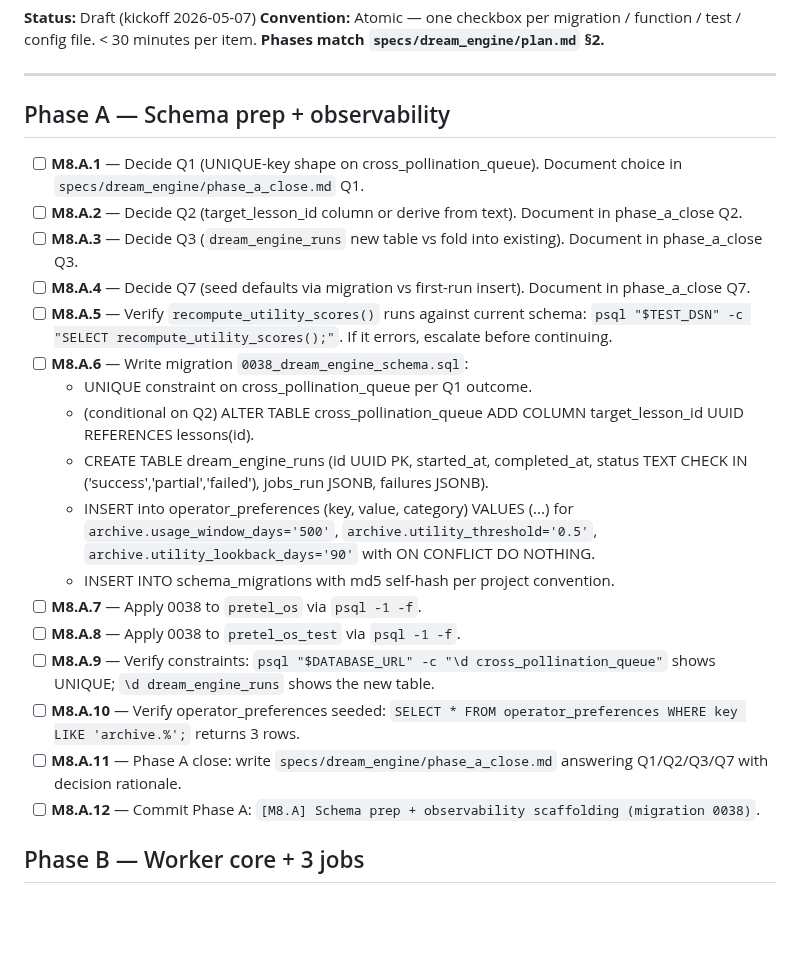
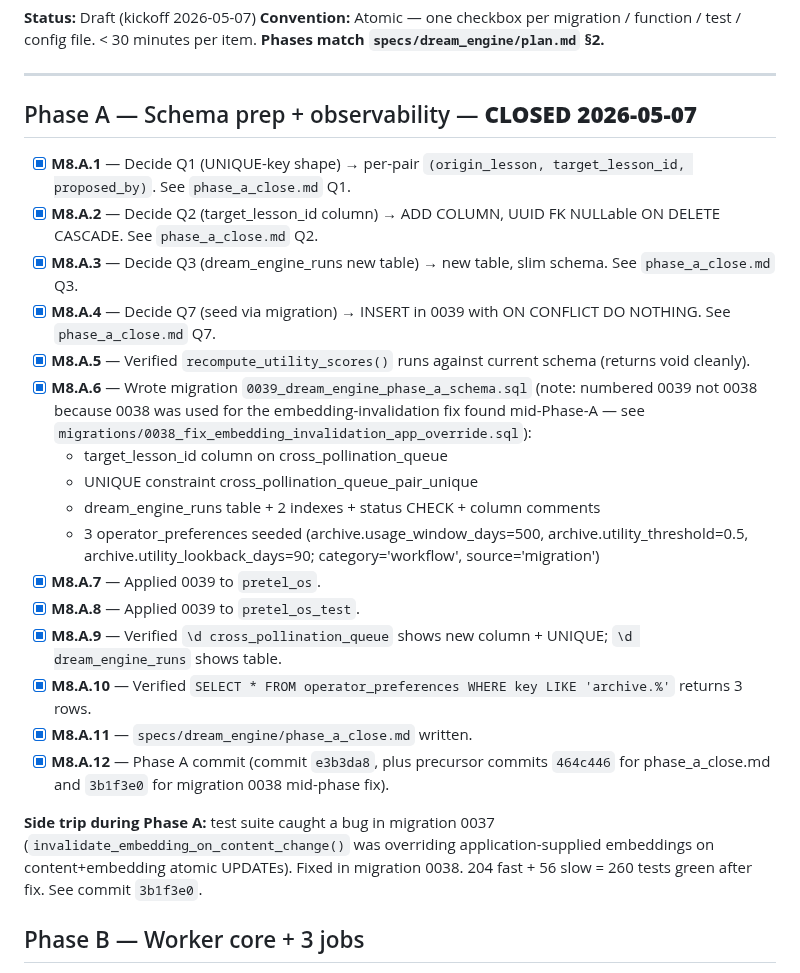
Before and after one commit to pr3t3l/pretel-os, a Markdown page: specs/dream_engine/tasks.md, the part around the change. Drawn GitHub-style; blank space fills up the shorter version.

Commit message:
[M8.A close] Phase A complete — atomic checkboxes marked, side-trip noted
All 12 atomic items in Phase A are [x]. Migration was numbered 0039 instead
of the originally-planned 0038 because 0038 was claimed mid-phase for the
embedding-invalidation app-override fix discovered during the test sanity
check.

Phase A delivered:
- target_lesson_id column + UNIQUE pair constraint on cross_pollination_queue
- dream_engine_runs telemetry table with 2 indexes + JSONB shapes
- 3 archive thresholds seeded in operator_preferences (workflow category)
- recompute_utility_scores() verified working
- 260 tests green (204 fast + 56 slow)

Phase B next: write the worker (utility_recompute, dedup_pass,
archive_low_utility) under src/dream_engine/, plus unit and slow tests.

Co-Authored-By: Claude Opus 4.7 (1M context) <noreply@anthropic.com>

```diff
--- a/specs/dream_engine/tasks.md
+++ b/specs/dream_engine/tasks.md
@@ -6,25 +6,26 @@
 
 ---
 
-## Phase A — Schema prep + observability
+## Phase A — Schema prep + observability — **CLOSED 2026-05-07**
 
-- [ ] **M8.A.1** — Decide Q1 (UNIQUE-key shape on cross_pollination_queue). Document choice in `specs/dream_engine/phase_a_close.md` Q1.
-- [ ] **M8.A.2** — Decide Q2 (target_lesson_id column or derive from text). Document in phase_a_close Q2.
-- [ ] **M8.A.3** — Decide Q3 (`dream_engine_runs` new table vs fold into existing). Document in phase_a_close Q3.
-- [ ] **M8.A.4** — Decide Q7 (seed defaults via migration vs first-run insert). Document in phase_a_close Q7.
-- [ ] **M8.A.5** — Verify `recompute_utility_scores()` runs against current schema: `psql "$TEST_DSN" -c "SELECT recompute_utility_scores();"`. If it errors, escalate before continuing.
-- [ ] **M8.A.6** — Write migration `0038_dream_engine_schema.sql`:
-  - UNIQUE constraint on cross_pollination_queue per Q1 outcome.
-  - (conditional on Q2) ALTER TABLE cross_pollination_queue ADD COLUMN target_lesson_id UUID REFERENCES lessons(id).
-  - CREATE TABLE dream_engine_runs (id UUID PK, started_at, completed_at, status TEXT CHECK IN ('success','partial','failed'), jobs_run JSONB, failures JSONB).
-  - INSERT into operator_preferences (key, value, category) VALUES (...) for `archive.usage_window_days='500'`, `archive.utility_threshold='0.5'`, `archive.utility_lookback_days='90'` with ON CONFLICT DO NOTHING.
-  - INSERT INTO schema_migrations with md5 self-hash per project convention.
-- [ ] **M8.A.7** — Apply 0038 to `pretel_os` via `psql -1 -f`.
-- [ ] **M8.A.8** — Apply 0038 to `pretel_os_test` via `psql -1 -f`.
-- [ ] **M8.A.9** — Verify constraints: `psql "$DATABASE_URL" -c "\d cross_pollination_queue"` shows UNIQUE; `\d dream_engine_runs` shows the new table.
-- [ ] **M8.A.10** — Verify operator_preferences seeded: `SELECT * FROM operator_preferences WHERE key LIKE 'archive.%';` returns 3 rows.
-- [ ] **M8.A.11** — Phase A close: write `specs/dream_engine/phase_a_close.md` answering Q1/Q2/Q3/Q7 with decision rationale.
-- [ ] **M8.A.12** — Commit Phase A: `[M8.A] Schema prep + observability scaffolding (migration 0038)`.
+- [x] **M8.A.1** — Decide Q1 (UNIQUE-key shape) → per-pair `(origin_lesson, target_lesson_id, proposed_by)`. See `phase_a_close.md` Q1.
+- [x] **M8.A.2** — Decide Q2 (target_lesson_id column) → ADD COLUMN, UUID FK NULLable ON DELETE CASCADE. See `phase_a_close.md` Q2.
+- [x] **M8.A.3** — Decide Q3 (dream_engine_runs new table) → new table, slim schema. See `phase_a_close.md` Q3.
+- [x] **M8.A.4** — Decide Q7 (seed via migration) → INSERT in 0039 with ON CONFLICT DO NOTHING. See `phase_a_close.md` Q7.
+- [x] **M8.A.5** — Verified `recompute_utility_scores()` runs against current schema (returns void cleanly).
+- [x] **M8.A.6** — Wrote migration `0039_dream_engine_phase_a_schema.sql` (note: numbered 0039 not 0038 because 0038 was used for the embedding-invalidation fix found mid-Phase-A — see `migrations/0038_fix_embedding_invalidation_app_override.sql`):
+  - target_lesson_id column on cross_pollination_queue
+  - UNIQUE constraint cross_pollination_queue_pair_unique
+  - dream_engine_runs table + 2 indexes + status CHECK + column comments
+  - 3 operator_preferences seeded (archive.usage_window_days=500, archive.utility_threshold=0.5, archive.utility_lookback_days=90; category='workflow', source='migration')
+- [x] **M8.A.7** — Applied 0039 to `pretel_os`.
+- [x] **M8.A.8** — Applied 0039 to `pretel_os_test`.
+- [x] **M8.A.9** — Verified `\d cross_pollination_queue` shows new column + UNIQUE; `\d dream_engine_runs` shows table.
+- [x] **M8.A.10** — Verified `SELECT * FROM operator_preferences WHERE key LIKE 'archive.%'` returns 3 rows.
+- [x] **M8.A.11** — `specs/dream_engine/phase_a_close.md` written.
+- [x] **M8.A.12** — Phase A commit (commit `e3b3da8`, plus precursor commits `464c446` for phase_a_close.md and `3b1f3e0` for migration 0038 mid-phase fix).
+
+**Side trip during Phase A:** test suite caught a bug in migration 0037 (`invalidate_embedding_on_content_change()` was overriding application-supplied embeddings on content+embedding atomic UPDATEs). Fixed in migration 0038. 204 fast + 56 slow = 260 tests green after fix. See commit `3b1f3e0`.
 
 ## Phase B — Worker core + 3 jobs
 
```
